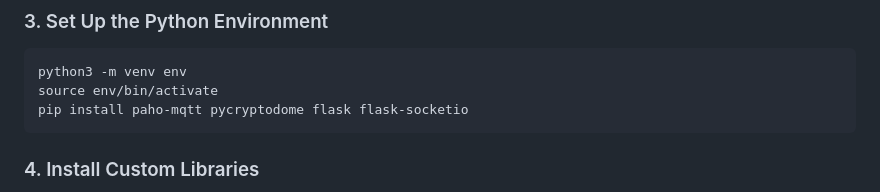
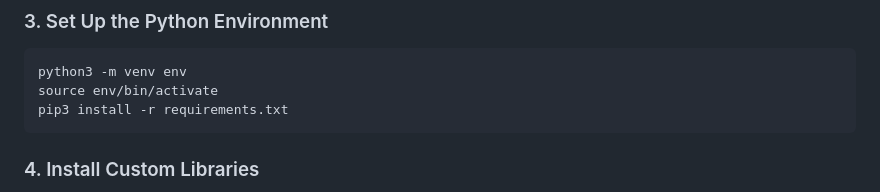
Before and after one commit to MokshSharma2006/Smart-City-Simulation, a Markdown page: README.md, the part around the change. Rendered like a GitHub page.

Commit message:
Update installation instructions for Python packages

````diff
--- a/README.md
+++ b/README.md
@@ -253,7 +253,7 @@ sudo systemctl restart mosquitto
 ```bash
 python3 -m venv env
 source env/bin/activate
-pip install paho-mqtt pycryptodome flask flask-socketio
+pip3 install -r requirements.txt
 ```
 
 ### 4. Install Custom Libraries
````
